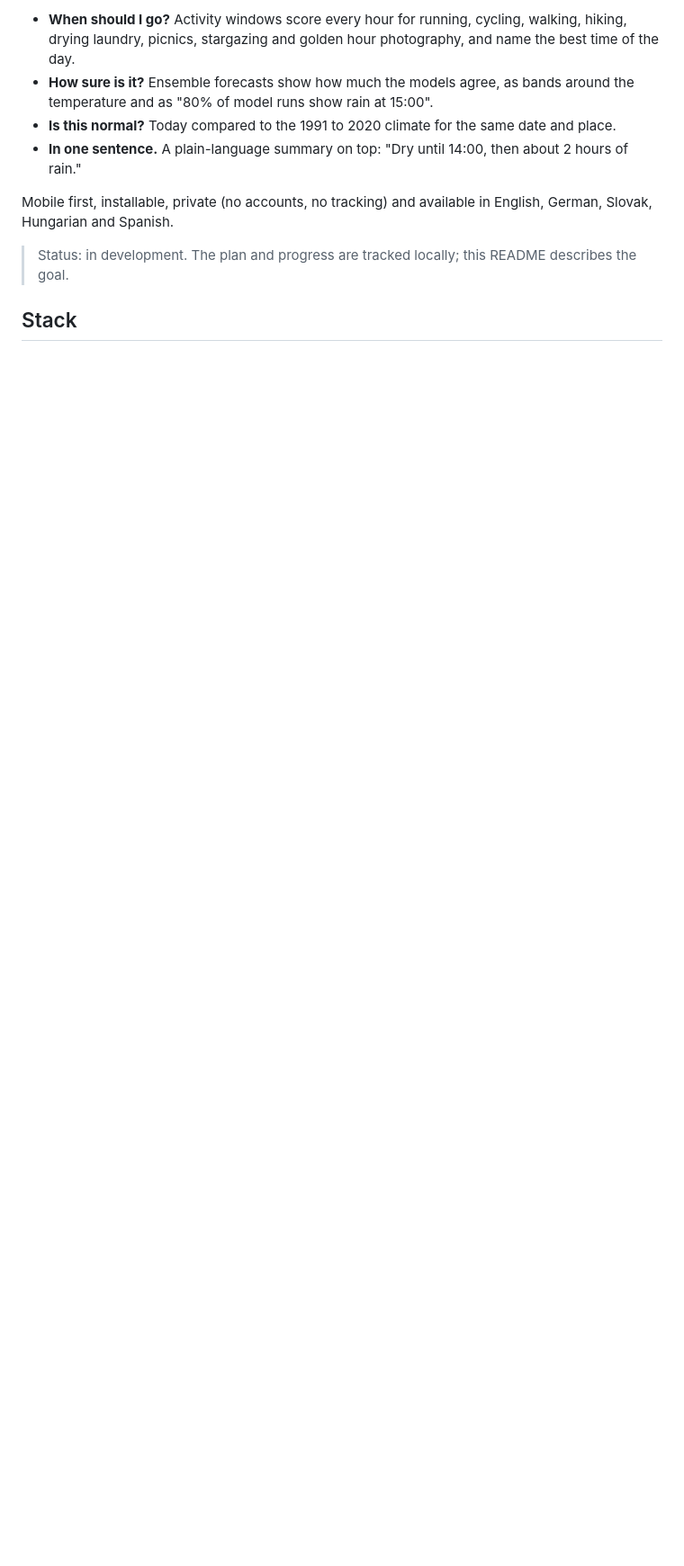
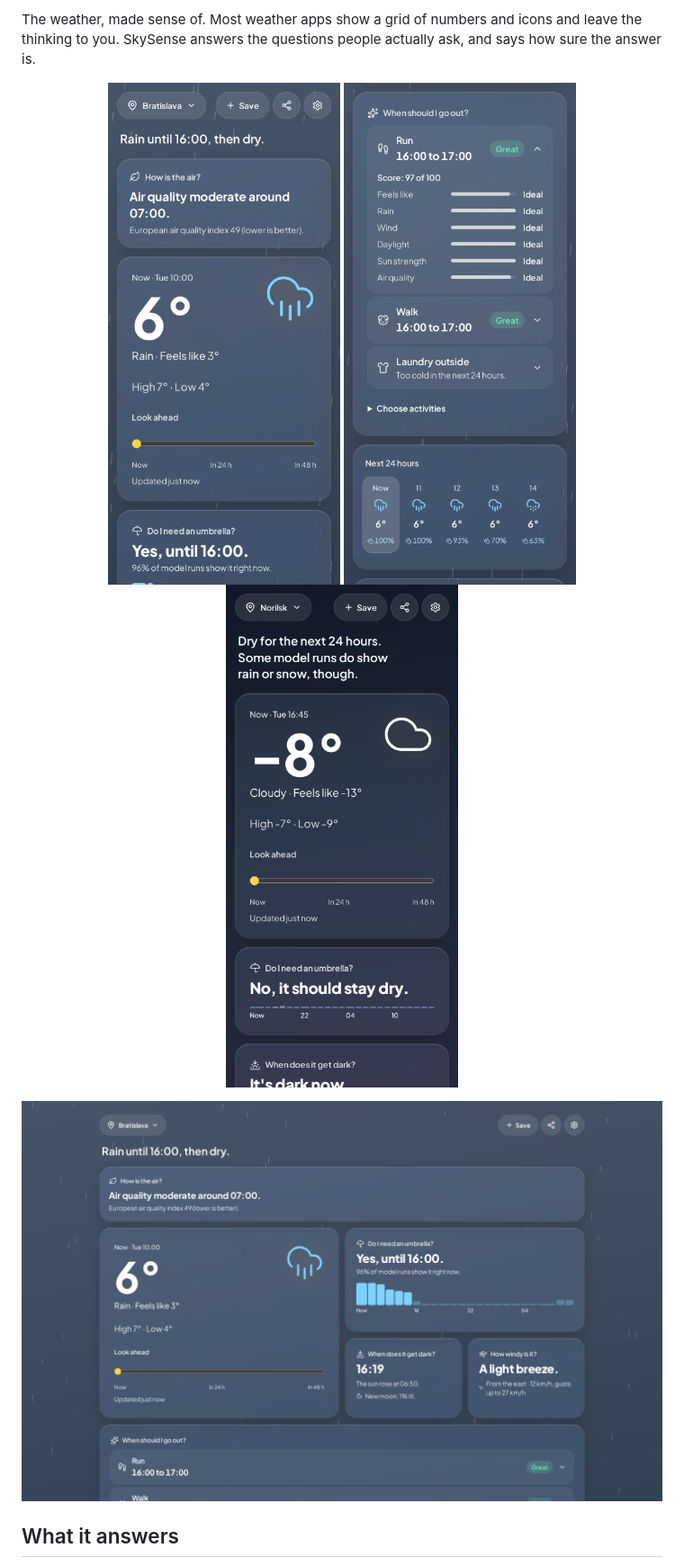
Before and after one commit to AkosKappel/SkySense, a Markdown page: README.md, the part around one of its changes. Shown at 90% size. Rendered like a GitHub page; pictures changed too: docs/screenshots/desktop.png (added), docs/screenshots/mobile-activities.png (added), docs/screenshots/mobile-night.png (added); blank space fills up the shorter version.

Commit message:
Rewrite the README around what the app answers, with reproducible screenshots

```diff
--- a/README.md
+++ b/README.md
@@ -4,12 +5,13 @@ The weather, made sense of. A weather app that answers the questions people actu
 
-- **When should I go?** Activity windows score every hour for running, cycling, walking, hiking, drying laundry, picnics, stargazing and golden hour photography, and name the best time of the day.
-- **How sure is it?** Ensemble forecasts show how much the models agree, as bands around the temperature and as "80% of model runs show rain at 15:00".
-- **Is this normal?** Today compared to the 1991 to 2020 climate for the same date and place.
-- **In one sentence.** A plain-language summary on top: "Dry until 14:00, then about 2 hours of rain."
+The weather, made sense of. Most weather apps show a grid of numbers and icons and leave the thinking to you. SkySense answers the questions people actually ask, and says how sure the answer is.
 
-Mobile first, installable, private (no accounts, no tracking) and available in English, German, Slovak, Hungarian and Spanish.
+<p align="center">
+  <img src="docs/screenshots/mobile-overview.png" alt="Bratislava on a phone: the summary 'Rain until 16:00, then dry.', a moderate air quality notice, 6 degrees with rain, and the umbrella answer 'Yes, until 16:00.'" width="260">
+  <img src="docs/screenshots/mobile-activities.png" alt="The activity tile: a run from 16:00 to 17:00 scored 97 of 100 with a bar for each factor, a walk at the same time, and laundry 'Too cold in the next 24 hours.'" width="260">
+  <img src="docs/screenshots/mobile-night.png" alt="Norilsk at night on a phone: 'Dry for the next 24 hours. Some model runs do show rain or snow, though.' and minus 8 degrees" width="260">
+</p>
 
-> Status: in development. The plan and progress are tracked locally; this README describes the goal.
+![The desktop layout for Bratislava: summary, air notice, the current weather, umbrella, darkness and wind tiles, and the activity tile](docs/screenshots/desktop.png)
 
-## Stack
+## What it answers
 
```
Also changed, not shown: other parts of README.md (+22 -3 lines), docs/screenshots/desktop-models.png (added), 1 other file.
